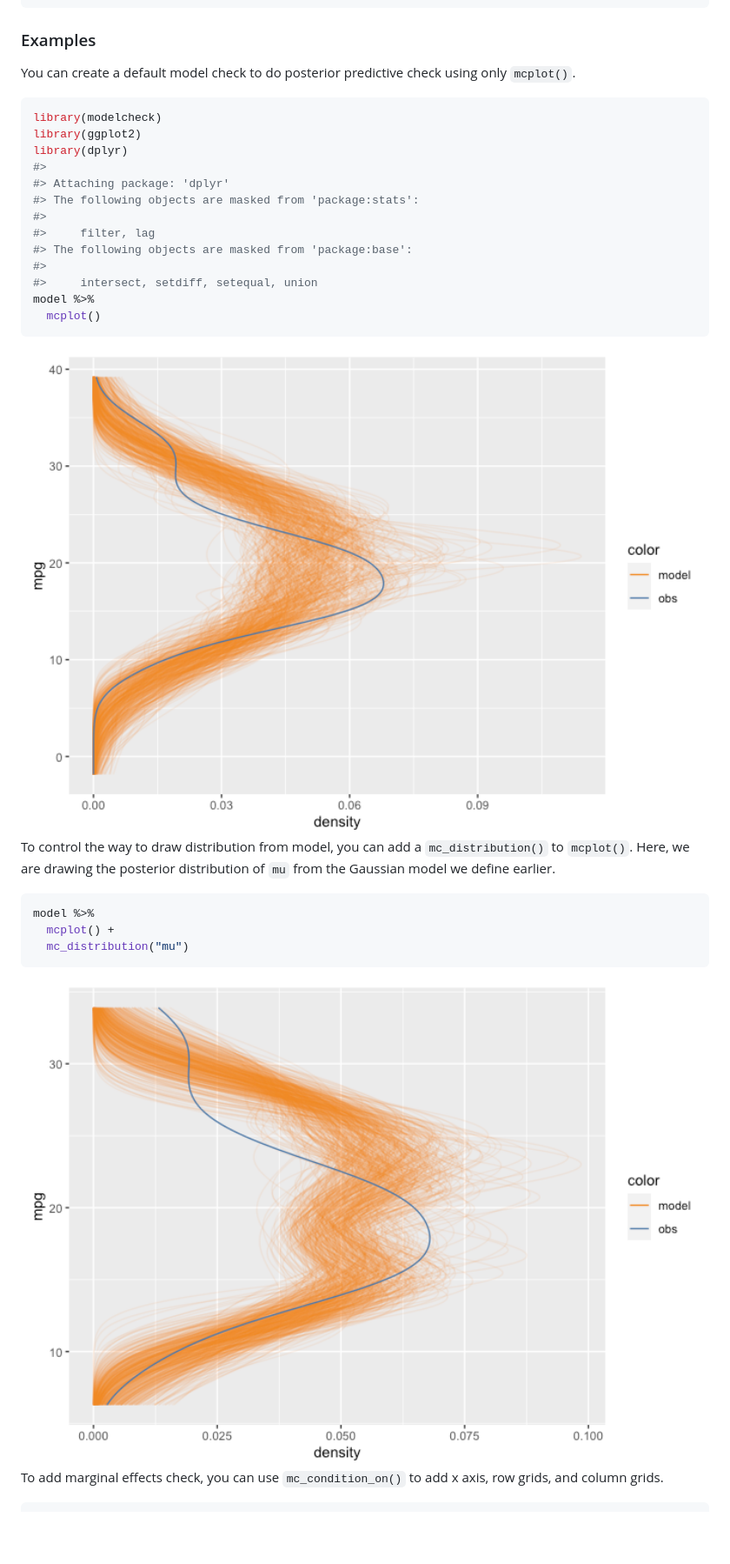
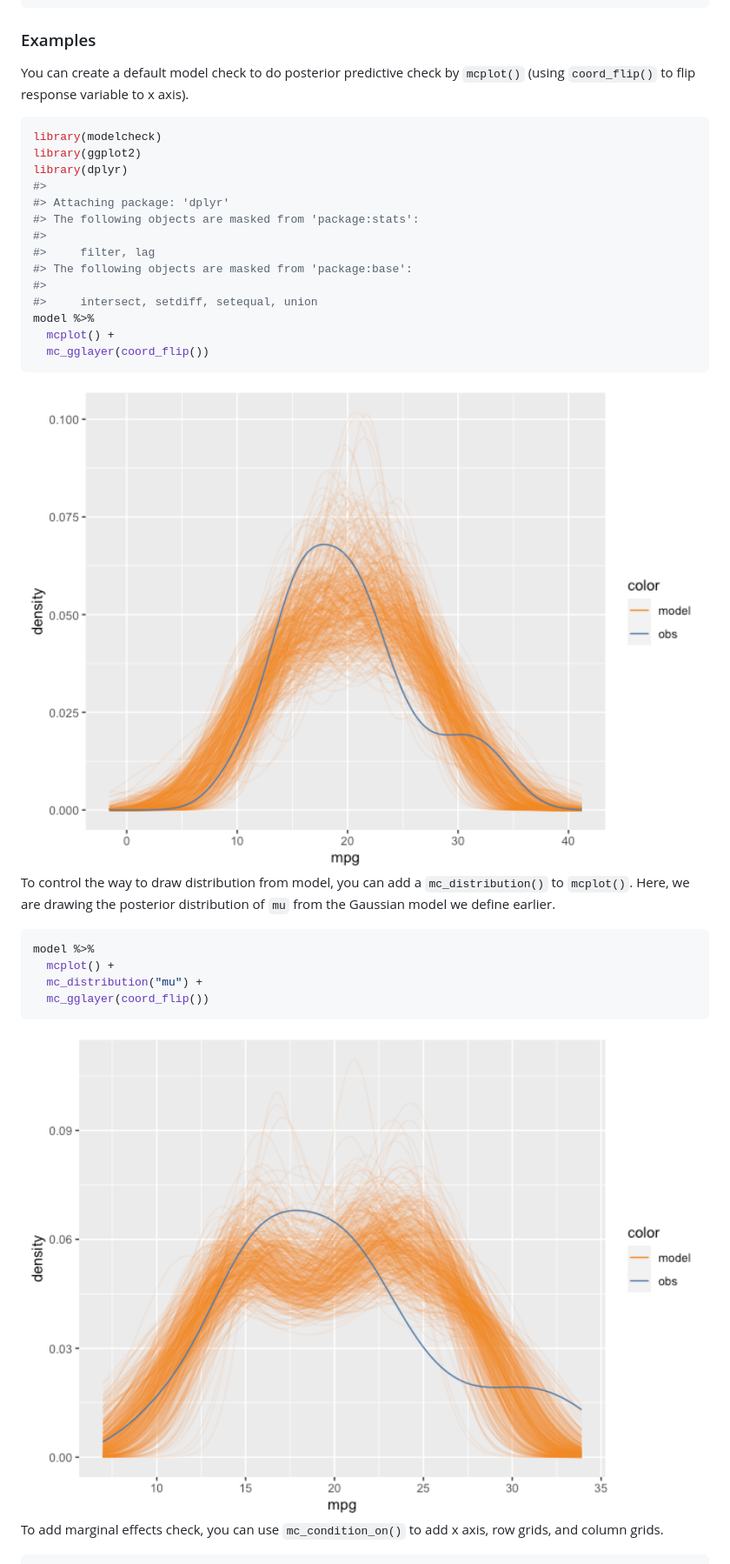
Before and after one commit to MUCollective/vmc, a Markdown page: README.md, the part around one of its changes. Shown at 87% size. Drawn GitHub-style; pictures changed too: man/figures/README-unnamed-chunk-4-1.png, man/figures/README-unnamed-chunk-5-1.png; blank space fills up the shorter version.

````diff
--- a/README.md
+++ b/README.md
@@ -83,8 +83,8 @@ model
 
 ### Examples
 
-You can create a default model check to do posterior predictive check
-using only `mcplot()`.
+You can create a default model check to do posterior predictive check by
+`mcplot()` (using `coord_flip()` to flip response variable to x axis).
 
 ``` r
 library(modelcheck)
@@ -99,7 +99,8 @@ library(dplyr)
 #>
 #>     intersect, setdiff, setequal, union
 model %>%
-  mcplot()
+  mcplot() +
+  mc_gglayer(coord_flip())
 ```
 
 <img src="man/figures/README-unnamed-chunk-4-1.png" width="100%" />
@@ -111,7 +112,8 @@ distribution of `mu` from the Gaussian model we define earlier.
 ``` r
 model %>%
   mcplot() +
-  mc_distribution("mu")
+  mc_distribution("mu") +
+  mc_gglayer(coord_flip())
 ```
 
 <img src="man/figures/README-unnamed-chunk-5-1.png" width="100%" />
````
Also changed, not shown: other parts of README.md (+2 -2 lines), man/figures/README-unnamed-chunk-6-1.png, man/figures/README-unnamed-chunk-7-1.png, man/figures/README-unnamed-chunk-8-1.png, 3 other files.
